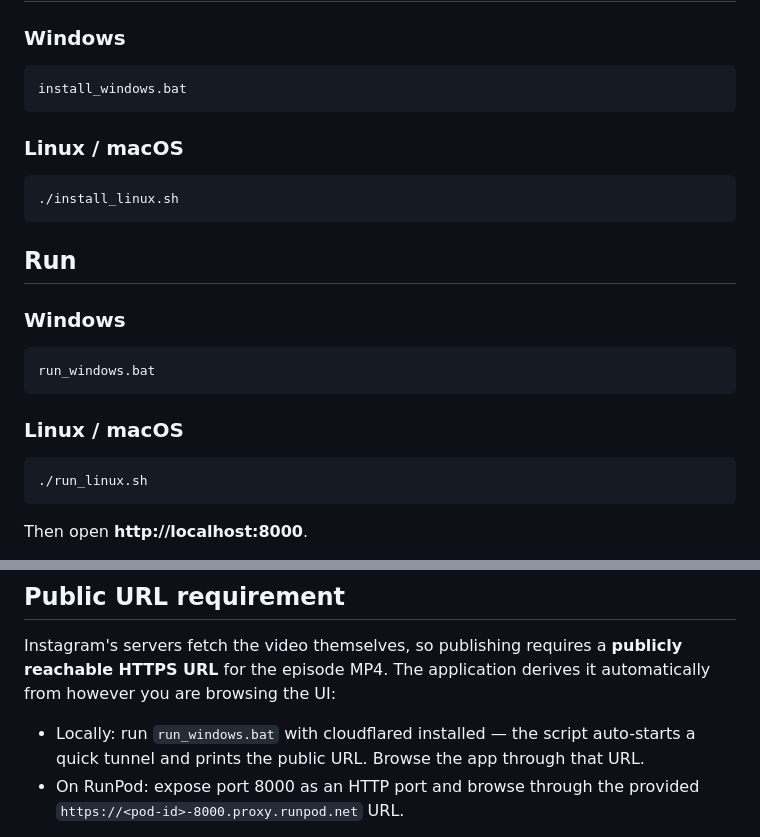
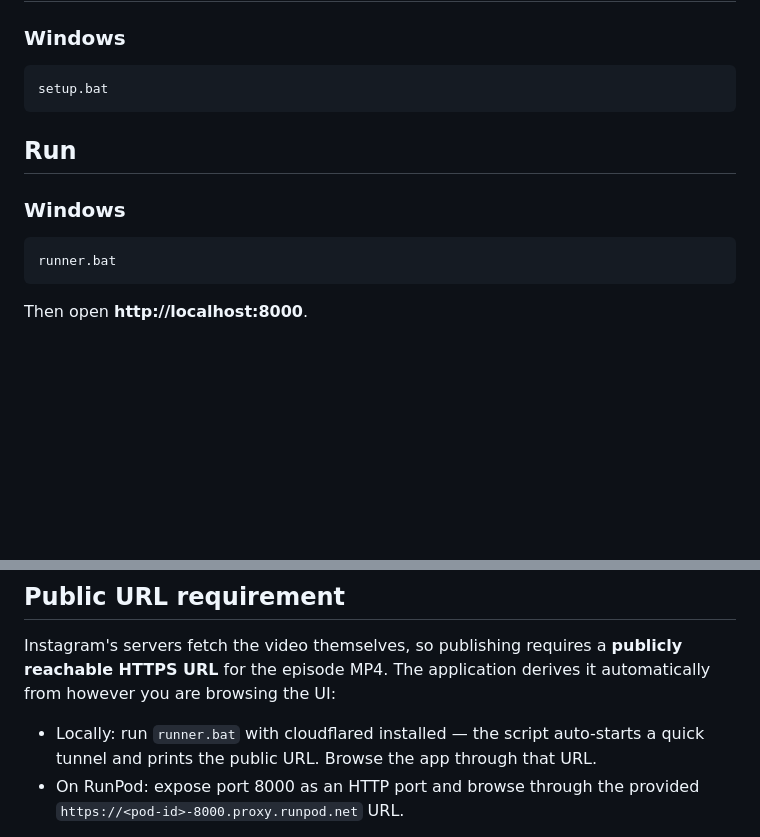
Before and after one commit to adeziio/curious-about-things, a Markdown page: README.md, 2 parts joined by grey strips. Drawn GitHub-style; blank space fills up the shorter version.

````diff
--- a/README.md
+++ b/README.md
@@ -54,13 +54,7 @@ and `youtube.png` — and the README picks them up automatically.
 ### Windows
 
 ```bat
-install_windows.bat
-```
-
-### Linux / macOS
-
-```bash
-./install_linux.sh
+setup.bat
 ```
 
 ## Run
@@ -68,13 +62,7 @@ install_windows.bat
 ### Windows
 
 ```bat
-run_windows.bat
-```
-
-### Linux / macOS
-
-```bash
-./run_linux.sh
+runner.bat
 ```
 
 Then open **http://localhost:8000**.
@@ -324,7 +312,7 @@ The form keeps only what is required:
 
 Instagram's servers fetch the video themselves, so publishing requires a **publicly reachable HTTPS URL** for the episode MP4. The application derives it automatically from however you are browsing the UI:
 
-* Locally: run `run_windows.bat` with cloudflared installed — the script auto-starts a quick tunnel and prints the public URL. Browse the app through that URL.
+* Locally: run `runner.bat` with cloudflared installed — the script auto-starts a quick tunnel and prints the public URL. Browse the app through that URL.
 * On RunPod: expose port 8000 as an HTTP port and browse through the provided `https://<pod-id>-8000.proxy.runpod.net` URL.
 
 If the derived host is `localhost`, the server logs a warning and publish failures include the exact unreachable URL for diagnosis.
````
